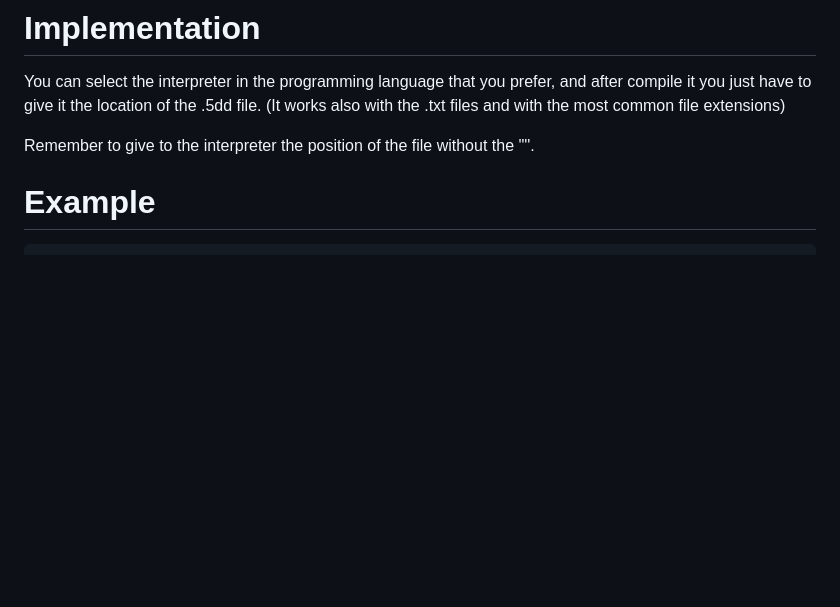
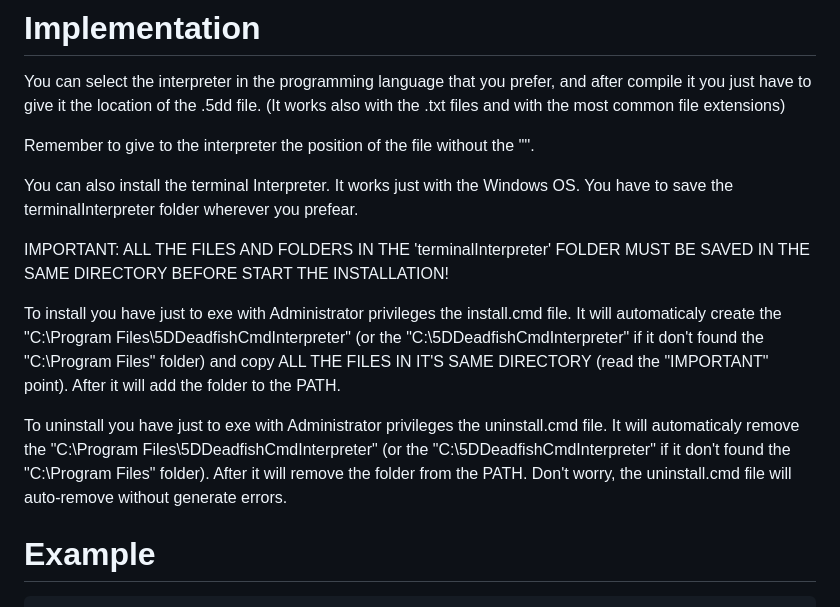
Before and after one commit to rainis-gianluca/5D_Deadfish_With_Multiverse_Time_Travel, a Markdown page: README.md, the part around the change. Rendered like a GitHub page; blank space fills up the shorter version.

````diff
--- a/README.md
+++ b/README.md
@@ -41,6 +41,14 @@ You can select the interpreter in the programming language that you prefer, and
 (It works also with the .txt files and with the most common file extensions)
 
 Remember to give to the interpreter the position of the file without the '"'.
+
+You can also install the terminal Interpreter. It works just with the Windows OS. You have to save the terminalInterpreter folder wherever you prefear.
+
+IMPORTANT: ALL THE FILES AND FOLDERS IN THE 'terminalInterpreter' FOLDER MUST BE SAVED IN THE SAME DIRECTORY BEFORE START THE INSTALLATION!
+
+To install you have just to exe with Administrator privileges the install.cmd file. It will automaticaly create the "C:\Program Files\5DDeadfishCmdInterpreter" (or the "C:\5DDeadfishCmdInterpreter" if it don't found the "C:\Program Files" folder) and copy ALL THE FILES IN IT'S SAME DIRECTORY (read the "IMPORTANT" point). After it will add the folder to the PATH.
+
+To uninstall you have just to exe with Administrator privileges the uninstall.cmd file. It will automaticaly remove the "C:\Program Files\5DDeadfishCmdInterpreter" (or the "C:\5DDeadfishCmdInterpreter" if it don't found the "C:\Program Files" folder). After it will remove the folder from the PATH. Don't worry, the uninstall.cmd file will auto-remove without generate errors.
 
 # Example
 ```
````
